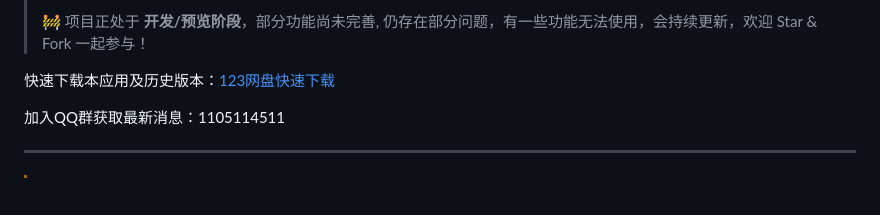
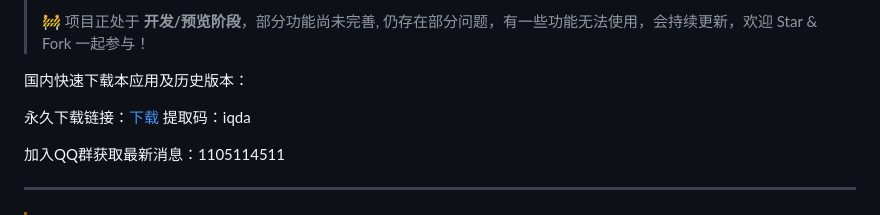
Before and after one commit to BroNekoX/QueMusic, a Markdown page: README.md, the part around the change. Rendered like a GitHub page; blank space fills up the shorter version.

```diff
--- a/README.md
+++ b/README.md
@@ -19,7 +19,9 @@
 >
 > 🚧 项目正处于 **开发/预览阶段**，部分功能尚未完善, 仍存在部分问题，有一些功能无法使用，会持续更新，欢迎 Star & Fork 一起参与！
 
-快速下载本应用及历史版本：[123网盘快速下载](https://1816090463.share.123pan.cn/123pan/0HQ5Vv-jfjld)
+国内快速下载本应用及历史版本：
+
+永久下载链接：[下载](https://pan.baidu.com/s/1Q0ptzhJaFljabU8FHNrYSw) 提取码：iqda
 
 加入QQ群获取最新消息：1105114511
 
```
